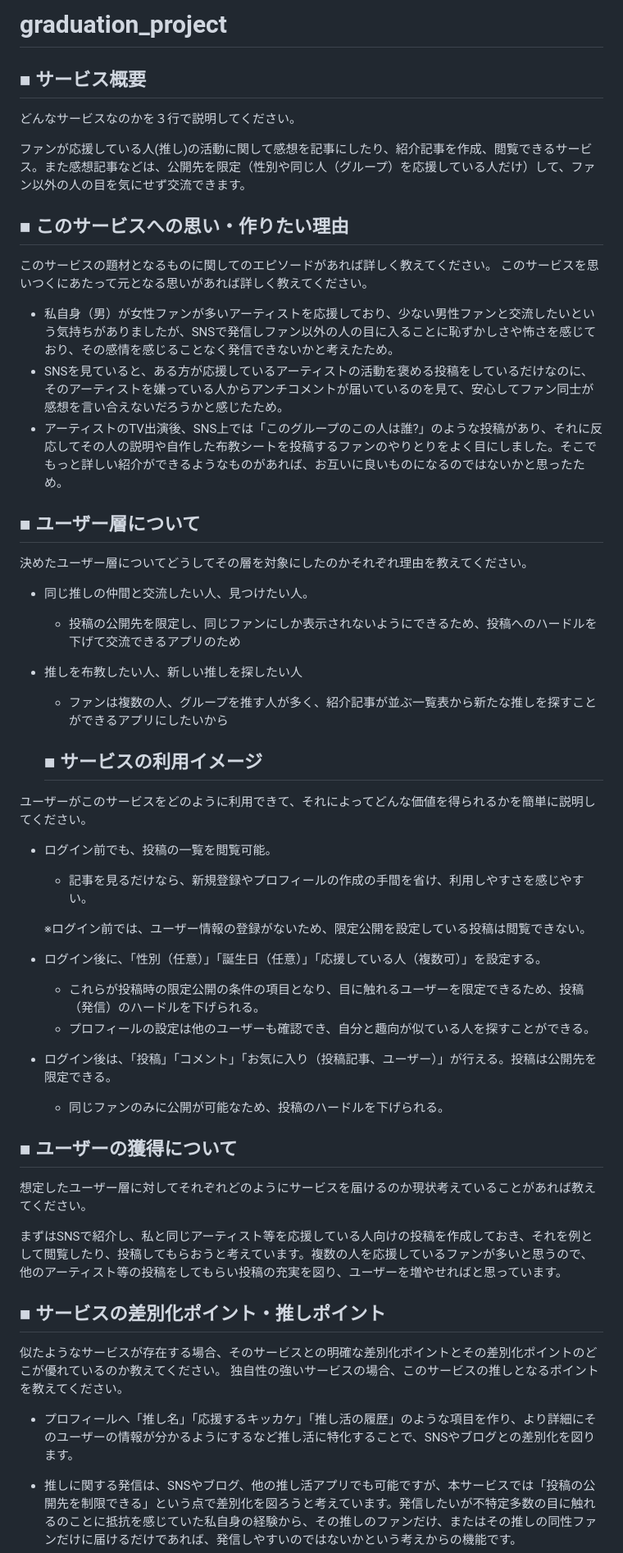
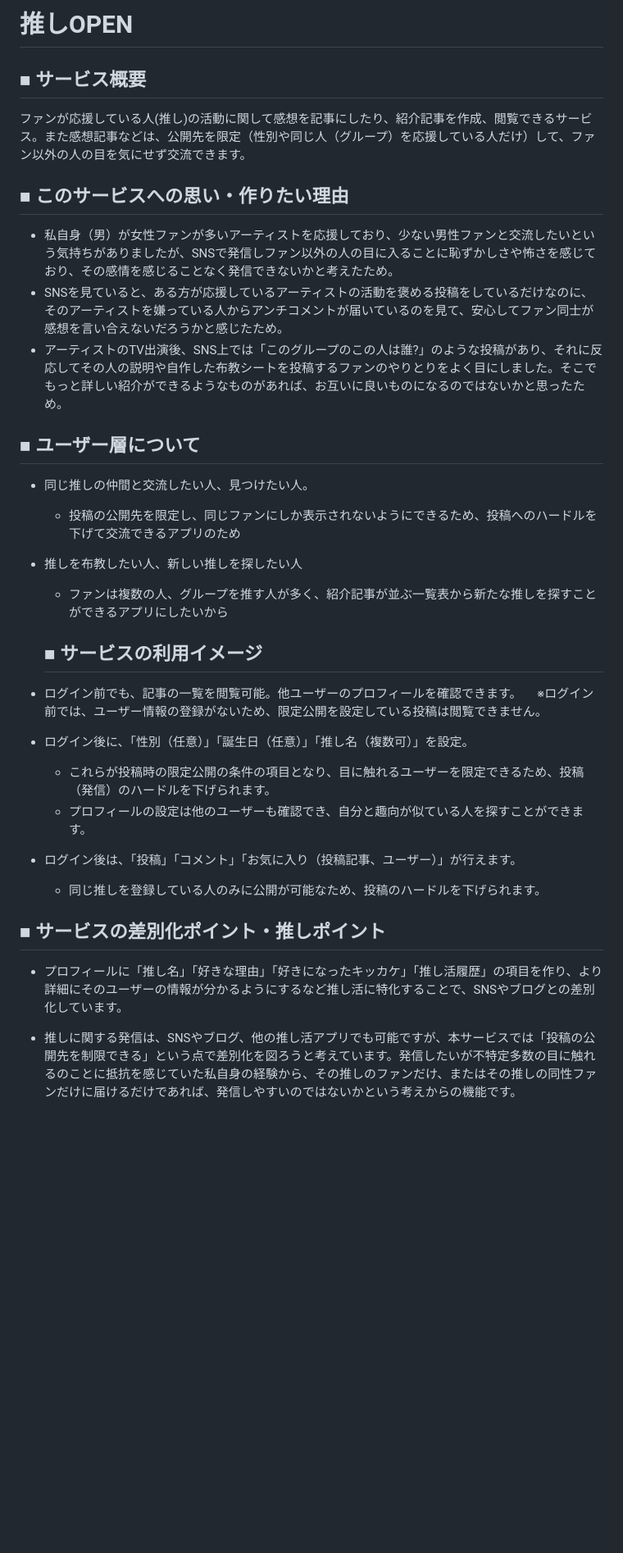
Before and after one commit to sugimotokaz/oshiopen, a Markdown page: README.md, the part around one of its changes. Shown at 82% size. GitHub-like rendering; blank space fills up the shorter version.

Commit message:
READMEの編集

```diff
--- a/README.md
+++ b/README.md
@@ -1,21 +1,14 @@
-# graduation_project
+# 推しOPEN
 
 ## ■ サービス概要
-どんなサービスなのかを３行で説明してください。
-
 ファンが応援している人(推し)の活動に関して感想を記事にしたり、紹介記事を作成、閲覧できるサービス。また感想記事などは、公開先を限定（性別や同じ人（グループ）を応援している人だけ）して、ファン以外の人の目を気にせず交流できます。
 
 ## ■ このサービスへの思い・作りたい理由
-このサービスの題材となるものに関してのエピソードがあれば詳しく教えてください。
-このサービスを思いつくにあたって元となる思いがあれば詳しく教えてください。
-
 - 私自身（男）が女性ファンが多いアーティストを応援しており、少ない男性ファンと交流したいという気持ちがありましたが、SNSで発信しファン以外の人の目に入ることに恥ずかしさや怖さを感じており、その感情を感じることなく発信できないかと考えたため。
 - SNSを見ていると、ある方が応援しているアーティストの活動を褒める投稿をしているだけなのに、そのアーティストを嫌っている人からアンチコメントが届いているのを見て、安心してファン同士が感想を言い合えないだろうかと感じたため。
 - アーティストのTV出演後、SNS上では「このグループのこの人は誰?」のような投稿があり、それに反応してその人の説明や自作した布教シートを投稿するファンのやりとりをよく目にしました。そこでもっと詳しい紹介ができるようなものがあれば、お互いに良いものになるのではないかと思ったため。
 
 ## ■ ユーザー層について
-決めたユーザー層についてどうしてその層を対象にしたのかそれぞれ理由を教えてください。
-
 - 同じ推しの仲間と交流したい人、見つけたい人。
   - 投稿の公開先を限定し、同じファンにしか表示されないようにできるため、投稿へのハードルを下げて交流できるアプリのため
 
@@ -23,28 +16,16 @@
   - ファンは複数の人、グループを推す人が多く、紹介記事が並ぶ一覧表から新たな推しを探すことができるアプリにしたいから
 
   ## ■ サービスの利用イメージ
-ユーザーがこのサービスをどのように利用できて、それによってどんな価値を得られるかを簡単に説明してください。
-
-- ログイン前でも、投稿の一覧を閲覧可能。
-  - 記事を見るだけなら、新規登録やプロフィールの作成の手間を省け、利用しやすさを感じやすい。
-
-  ※ログイン前では、ユーザー情報の登録がないため、限定公開を設定している投稿は閲覧できない。
-- ログイン後に、「性別（任意）」「誕生日（任意）」「応援している人（複数可）」を設定する。
-  - これらが投稿時の限定公開の条件の項目となり、目に触れるユーザーを限定できるため、投稿（発信）のハードルを下げられる。
-  - プロフィールの設定は他のユーザーも確認でき、自分と趣向が似ている人を探すことができる。
-- ログイン後は、「投稿」「コメント」「お気に入り（投稿記事、ユーザー）」が行える。投稿は公開先を限定できる。
-  - 同じファンのみに公開が可能なため、投稿のハードルを下げられる。
-
-## ■ ユーザーの獲得について
-想定したユーザー層に対してそれぞれどのようにサービスを届けるのか現状考えていることがあれば教えてください。
-
-まずはSNSで紹介し、私と同じアーティスト等を応援している人向けの投稿を作成しておき、それを例として閲覧したり、投稿してもらおうと考えています。複数の人を応援しているファンが多いと思うので、他のアーティスト等の投稿をしてもらい投稿の充実を図り、ユーザーを増やせればと思っています。
+- ログイン前でも、記事の一覧を閲覧可能。他ユーザーのプロフィールを確認できます。
+　※ログイン前では、ユーザー情報の登録がないため、限定公開を設定している投稿は閲覧できません。
+- ログイン後に、「性別（任意）」「誕生日（任意）」「推し名（複数可）」を設定。
+  - これらが投稿時の限定公開の条件の項目となり、目に触れるユーザーを限定できるため、投稿（発信）のハードルを下げられます。
+  - プロフィールの設定は他のユーザーも確認でき、自分と趣向が似ている人を探すことができます。
+- ログイン後は、「投稿」「コメント」「お気に入り（投稿記事、ユーザー）」が行えます。
+  - 同じ推しを登録している人のみに公開が可能なため、投稿のハードルを下げられます。
 
 ## ■ サービスの差別化ポイント・推しポイント
-似たようなサービスが存在する場合、そのサービスとの明確な差別化ポイントとその差別化ポイントのどこが優れているのか教えてください。
-独自性の強いサービスの場合、このサービスの推しとなるポイントを教えてください。
-
-- プロフィールへ「推し名」「応援するキッカケ」「推し活の履歴」のような項目を作り、より詳細にそのユーザーの情報が分かるようにするなど推し活に特化することで、SNSやブログとの差別化を図ります。
+- プロフィールに「推し名」「好きな理由」「好きになったキッカケ」「推し活履歴」の項目を作り、より詳細にそのユーザーの情報が分かるようにするなど推し活に特化することで、SNSやブログとの差別化しています。
 
 - 推しに関する発信は、SNSやブログ、他の推し活アプリでも可能ですが、本サービスでは「投稿の公開先を制限できる」という点で差別化を図ろうと考えています。発信したいが不特定多数の目に触れるのことに抵抗を感じていた私自身の経験から、その推しのファンだけ、またはその推しの同性ファンだけに届けるだけであれば、発信しやすいのではないかという考えからの機能です。
 
```
Also changed, not shown: other parts of README.md (+2 -30 lines).
